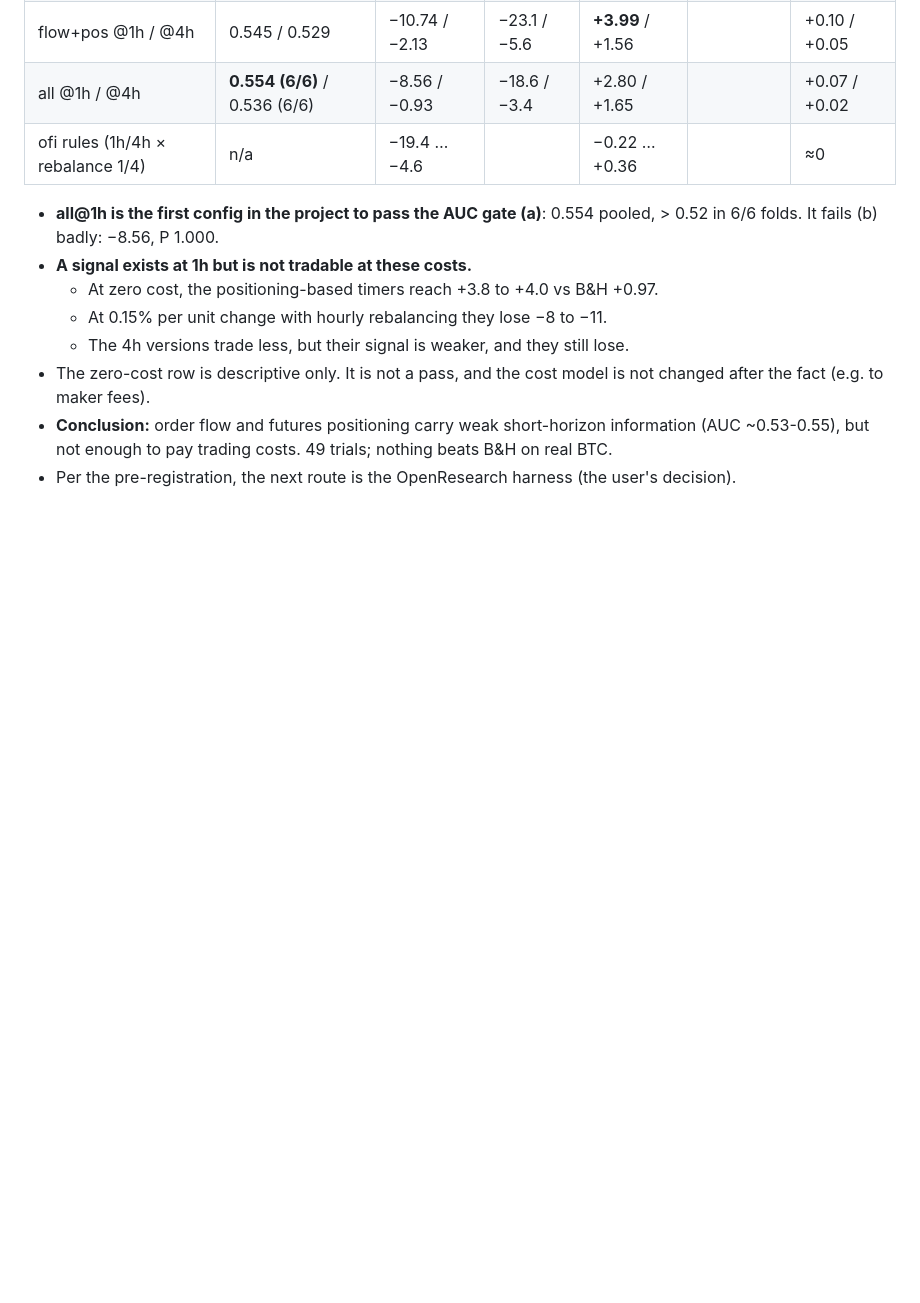
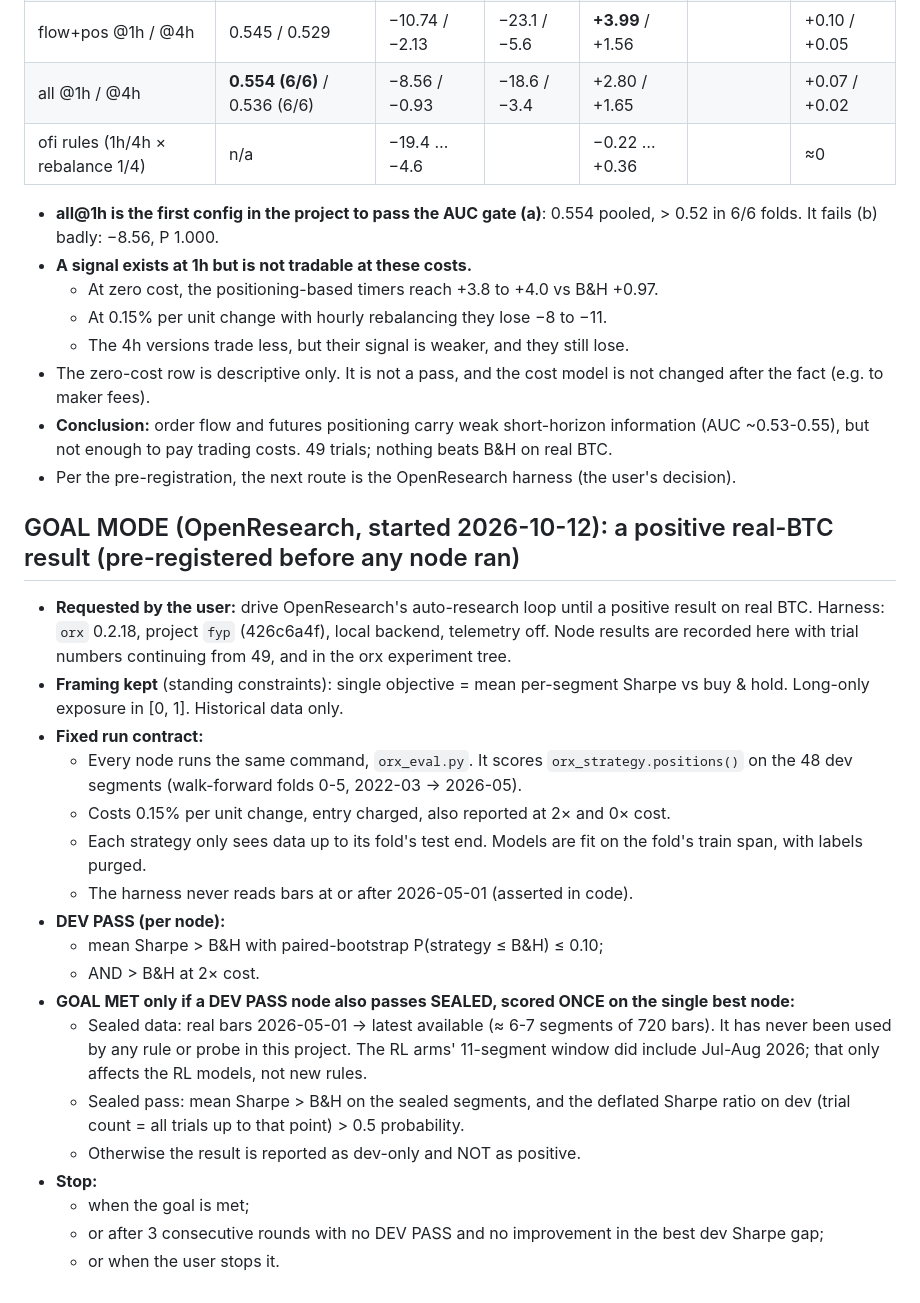
Before and after one commit to KiranRajeev-KV/fyp, a Markdown page: docs/loop/LEDGER.md, the part around the change. Drawn GitHub-style; blank space fills up the shorter version.

Commit message:
docs(loop): pre-register GOAL MODE (OpenResearch) contract and sealed confirmation
Claude-Session: https://claude.ai/code/session_018QMRx7YGDkuatorGj9Nxvb

```diff
--- a/docs/loop/LEDGER.md
+++ b/docs/loop/LEDGER.md
@@ -641,3 +641,26 @@ Replication, price features only: AUC 0.525 @24h (matches 0.53), 0.482 @168h (ea
 - The zero-cost row is descriptive only. It is not a pass, and the cost model is not changed after the fact (e.g. to maker fees).
 - **Conclusion:** order flow and futures positioning carry weak short-horizon information (AUC ~0.53-0.55), but not enough to pay trading costs. 49 trials; nothing beats B&H on real BTC.
 - Per the pre-registration, the next route is the OpenResearch harness (the user's decision).
+
+## GOAL MODE (OpenResearch, started 2026-10-12): a positive real-BTC result (pre-registered before any node ran)
+- **Requested by the user:** drive OpenResearch's auto-research loop until a positive result on real BTC.
+  Harness: `orx` 0.2.18, project `fyp` (426c6a4f), local backend, telemetry off.
+  Node results are recorded here with trial numbers continuing from 49, and in the orx experiment tree.
+- **Framing kept** (standing constraints): single objective = mean per-segment Sharpe vs buy & hold. Long-only exposure in [0, 1]. Historical data only.
+- **Fixed run contract:**
+  - Every node runs the same command, `orx_eval.py`. It scores `orx_strategy.positions()` on the 48 dev segments (walk-forward folds 0-5, 2022-03 → 2026-05).
+  - Costs 0.15% per unit change, entry charged, also reported at 2× and 0× cost.
+  - Each strategy only sees data up to its fold's test end. Models are fit on the fold's train span, with labels purged.
+  - The harness never reads bars at or after 2026-05-01 (asserted in code).
+- **DEV PASS (per node):**
+  - mean Sharpe > B&H with paired-bootstrap P(strategy ≤ B&H) ≤ 0.10;
+  - AND > B&H at 2× cost.
+- **GOAL MET only if a DEV PASS node also passes SEALED, scored ONCE on the single best node:**
+  - Sealed data: real bars 2026-05-01 → latest available (≈ 6-7 segments of 720 bars). It has never been used by any rule or probe in this project.
+    The RL arms' 11-segment window did include Jul-Aug 2026; that only affects the RL models, not new rules.
+  - Sealed pass: mean Sharpe > B&H on the sealed segments, and the deflated Sharpe ratio on dev (trial count = all trials up to that point) > 0.5 probability.
+  - Otherwise the result is reported as dev-only and NOT as positive.
+- **Stop:**
+  - when the goal is met;
+  - or after 3 consecutive rounds with no DEV PASS and no improvement in the best dev Sharpe gap;
+  - or when the user stops it.
```
